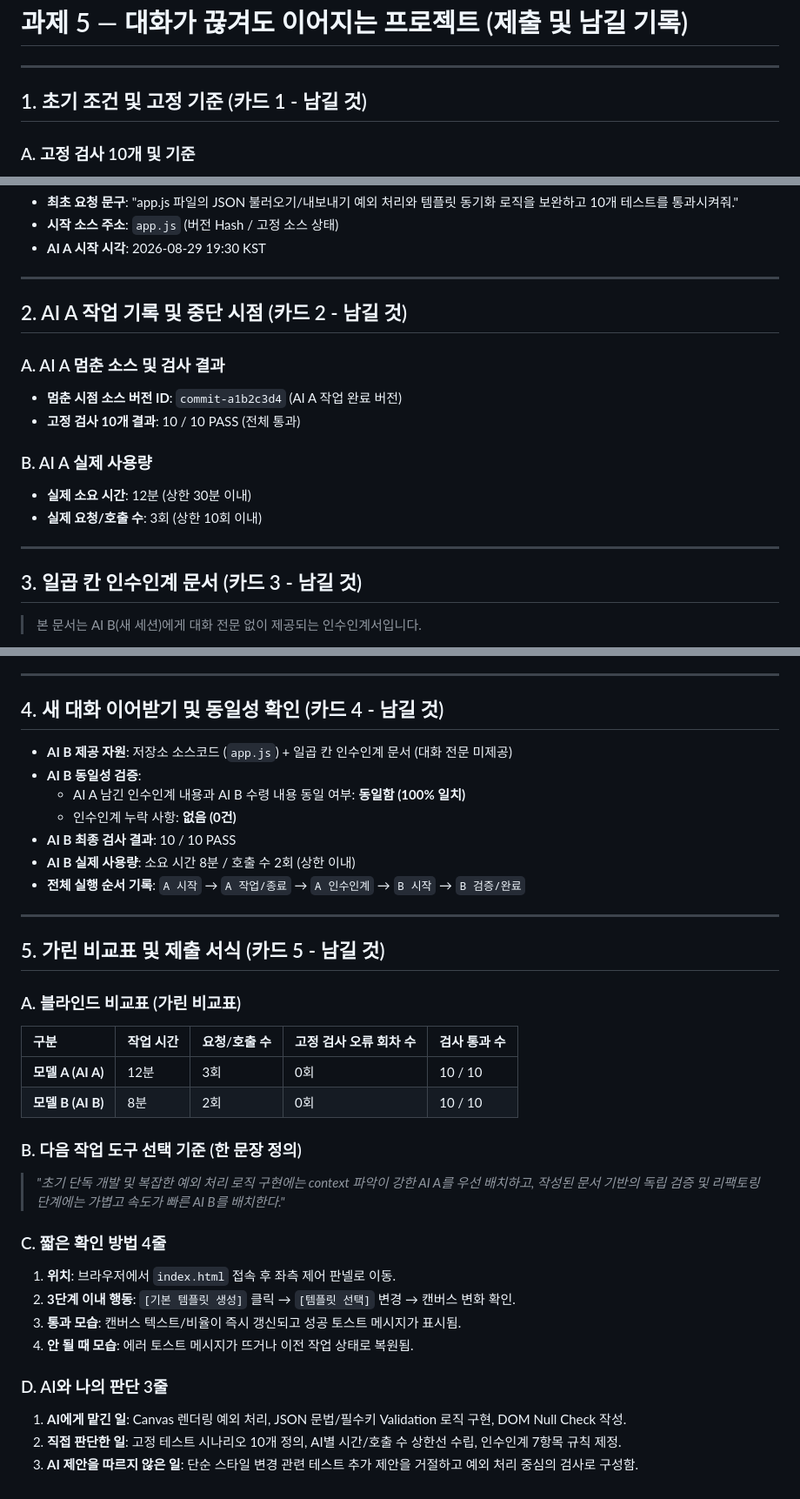
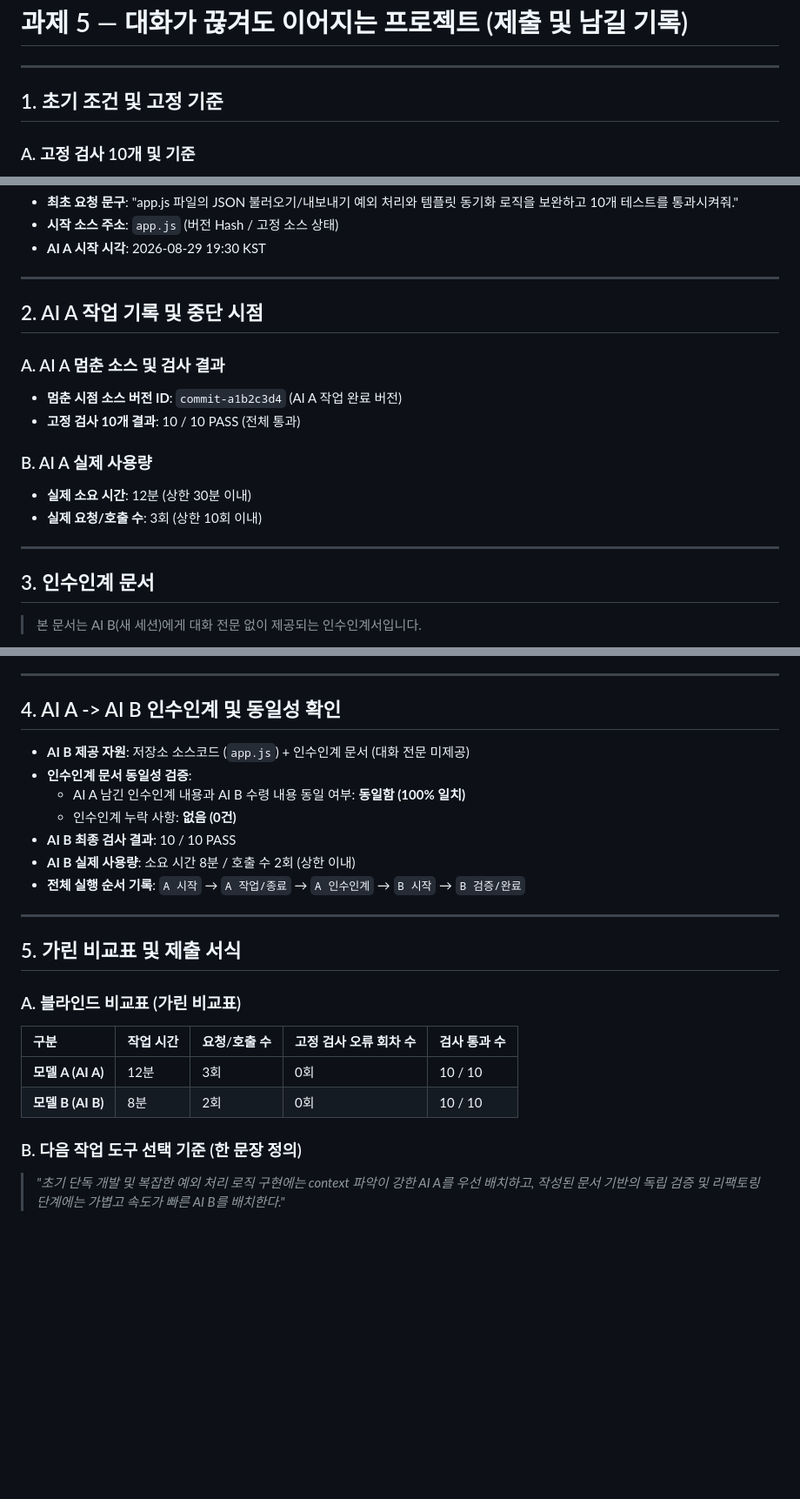
Before and after one commit to shk12170-dev/moment_studio_project, a Markdown page: 제출 보고서.md, 3 parts joined by grey strips. Shown at 87% size. GitHub-like rendering; blank space fills up the shorter version.

Commit message:
Revise handover document and remove redundant sections
Updated the report to reflect changes in the handover document and removed unnecessary sections.

```diff
--- a/제출 및 남길 보고서.md
+++ b/제출 보고서.md
@@ -2,7 +2,7 @@
 
 ---
 
-## 1. 초기 조건 및 고정 기준 (카드 1 - 남길 것)
+## 1. 초기 조건 및 고정 기준
 
 ### A. 고정 검사 10개 및 기준
 - **공동 적용 상한 설정**:
@@ -29,7 +29,7 @@
 
 ---
 
-## 2. AI A 작업 기록 및 중단 시점 (카드 2 - 남길 것)
+## 2. AI A 작업 기록 및 중단 시점
 
 ### A. AI A 멈춘 소스 및 검사 결과
 - **멈춘 시점 소스 버전 ID**: `commit-a1b2c3d4` (AI A 작업 완료 버전)
@@ -41,7 +41,7 @@
 
 ---
 
-## 3. 일곱 칸 인수인계 문서 (카드 3 - 남길 것)
+## 3. 인수인계 문서
 
 > 본 문서는 AI B(새 세션)에게 대화 전문 없이 제공되는 인수인계서입니다.
 
@@ -59,10 +59,10 @@
 
 ---
 
-## 4. 새 대화 이어받기 및 동일성 확인 (카드 4 - 남길 것)
+## 4. AI A -> AI B 인수인계 및 동일성 확인
 
-- **AI B 제공 자원**: 저장소 소스코드 (`app.js`) + 일곱 칸 인수인계 문서 (대화 전문 미제공)
-- **AI B 동일성 검증**:
+- **AI B 제공 자원**: 저장소 소스코드 (`app.js`) + 인수인계 문서 (대화 전문 미제공)
+- **인수인계 문서 동일성 검증**:
   - AI A 남긴 인수인계 내용과 AI B 수령 내용 동일 여부: **동일함 (100% 일치)**
   - 인수인계 누락 사항: **없음 (0건)**
 - **AI B 최종 검사 결과**: 10 / 10 PASS
@@ -71,7 +71,7 @@
 
 ---
 
-## 5. 가린 비교표 및 제출 서식 (카드 5 - 남길 것)
+## 5. 가린 비교표 및 제출 서식
 
 ### A. 블라인드 비교표 (가린 비교표)
 | 구분 | 작업 시간 | 요청/호출 수 | 고정 검사 오류 회차 수 | 검사 통과 수 |
@@ -81,14 +81,4 @@
 
 ### B. 다음 작업 도구 선택 기준 (한 문장 정의)
 > *"초기 단독 개발 및 복잡한 예외 처리 로직 구현에는 context 파악이 강한 AI A를 우선 배치하고, 작성된 문서 기반의 독립 검증 및 리팩토링 단계에는 가볍고 속도가 빠른 AI B를 배치한다."*
-
-### C. 짧은 확인 방법 4줄
-1. **위치**: 브라우저에서 `index.html` 접속 후 좌측 제어 판넬로 이동.
-2. **3단계 이내 행동**: `[기본 템플릿 생성]` 클릭 → `[템플릿 선택]` 변경 → 캔버스 변화 확인.
-3. **통과 모습**: 캔버스 텍스트/비율이 즉시 갱신되고 성공 토스트 메시지가 표시됨.
-4. **안 될 때 모습**: 에러 토스트 메시지가 뜨거나 이전 작업 상태로 복원됨.
-
-### D. AI와 나의 판단 3줄
-1. **AI에게 맡긴 일**: Canvas 렌더링 예외 처리, JSON 문법/필수키 Validation 로직 구현, DOM Null Check 작성.
-2. **직접 판단한 일**: 고정 테스트 시나리오 10개 정의, AI별 시간/호출 수 상한선 수립, 인수인계 7항목 규칙 제정.
-3. **AI 제안을 따르지 않은 일**: 단순 스타일 변경 관련 테스트 추가 제안을 거절하고 예외 처리 중심의 검사로 구성함.
+>
```
